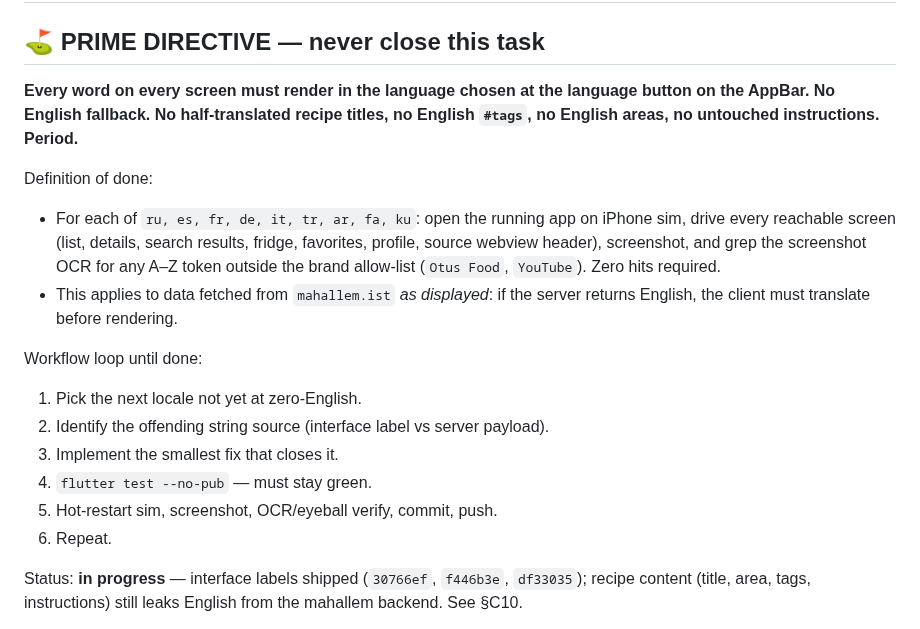
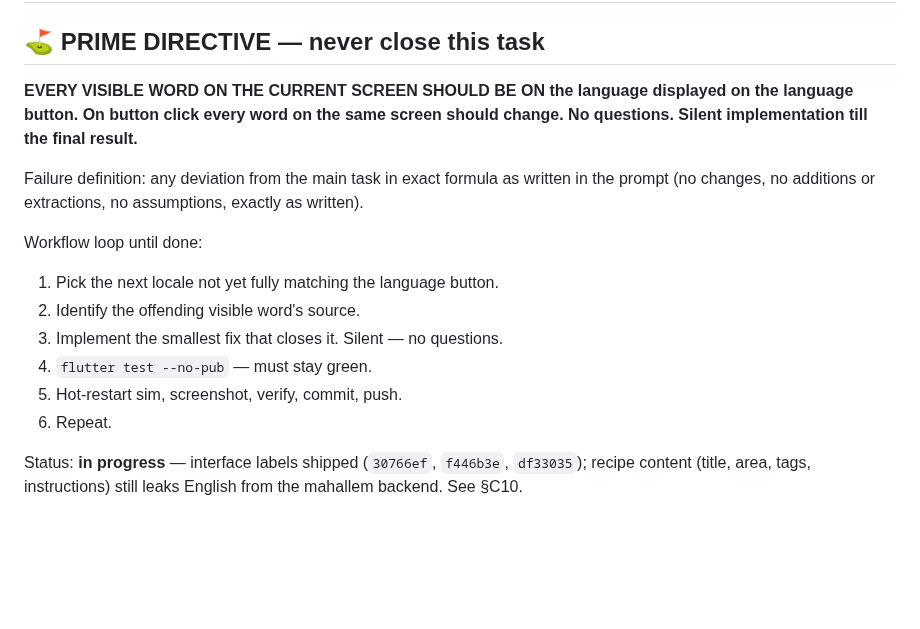
Before and after one commit to novogod/otus_dz_2, a Markdown page: docs/todo/i18n_slang_gemini.md, the part around the change. Drawn GitHub-style; blank space fills up the shorter version.

Commit message:
main task to translete is updated. human commit. do not revert.
Co-authored-by: Copilot <copilot@github.com>
Signed-off-by: novogod <novogod@gmail.com>

```diff
--- a/docs/todo/i18n_slang_gemini.md
+++ b/docs/todo/i18n_slang_gemini.md
@@ -2,27 +2,21 @@
 
 ## ⛳ PRIME DIRECTIVE — never close this task
 
-**Every word on every screen must render in the language chosen at the
-language button on the AppBar. No English fallback. No half-translated
-recipe titles, no English `#tags`, no English areas, no untouched
-instructions. Period.**
+**EVERY VISIBLE WORD ON THE CURRENT SCREEN SHOULD BE ON the language
+displayed on the language button. On button click every word on the same
+screen should change. No questions. Silent implementation till the final
+result.**
 
-Definition of done:
-
-- For each of `ru, es, fr, de, it, tr, ar, fa, ku`: open the running app on
-  iPhone sim, drive every reachable screen (list, details, search results,
-  fridge, favorites, profile, source webview header), screenshot, and grep
-  the screenshot OCR for any A–Z token outside the brand allow-list
-  (`Otus Food`, `YouTube`). Zero hits required.
-- This applies to data fetched from `mahallem.ist` *as displayed*: if the
-  server returns English, the client must translate before rendering.
+Failure definition: any deviation from the main task in exact formula as
+written in the prompt (no changes, no additions or extractions, no
+assumptions, exactly as written).
 
 Workflow loop until done:
-1. Pick the next locale not yet at zero-English.
-2. Identify the offending string source (interface label vs server payload).
-3. Implement the smallest fix that closes it.
+1. Pick the next locale not yet fully matching the language button.
+2. Identify the offending visible word's source.
+3. Implement the smallest fix that closes it. Silent — no questions.
 4. `flutter test --no-pub` — must stay green.
-5. Hot-restart sim, screenshot, OCR/eyeball verify, commit, push.
+5. Hot-restart sim, screenshot, verify, commit, push.
 6. Repeat.
 
 Status: **in progress** — interface labels shipped (`30766ef`,
```
